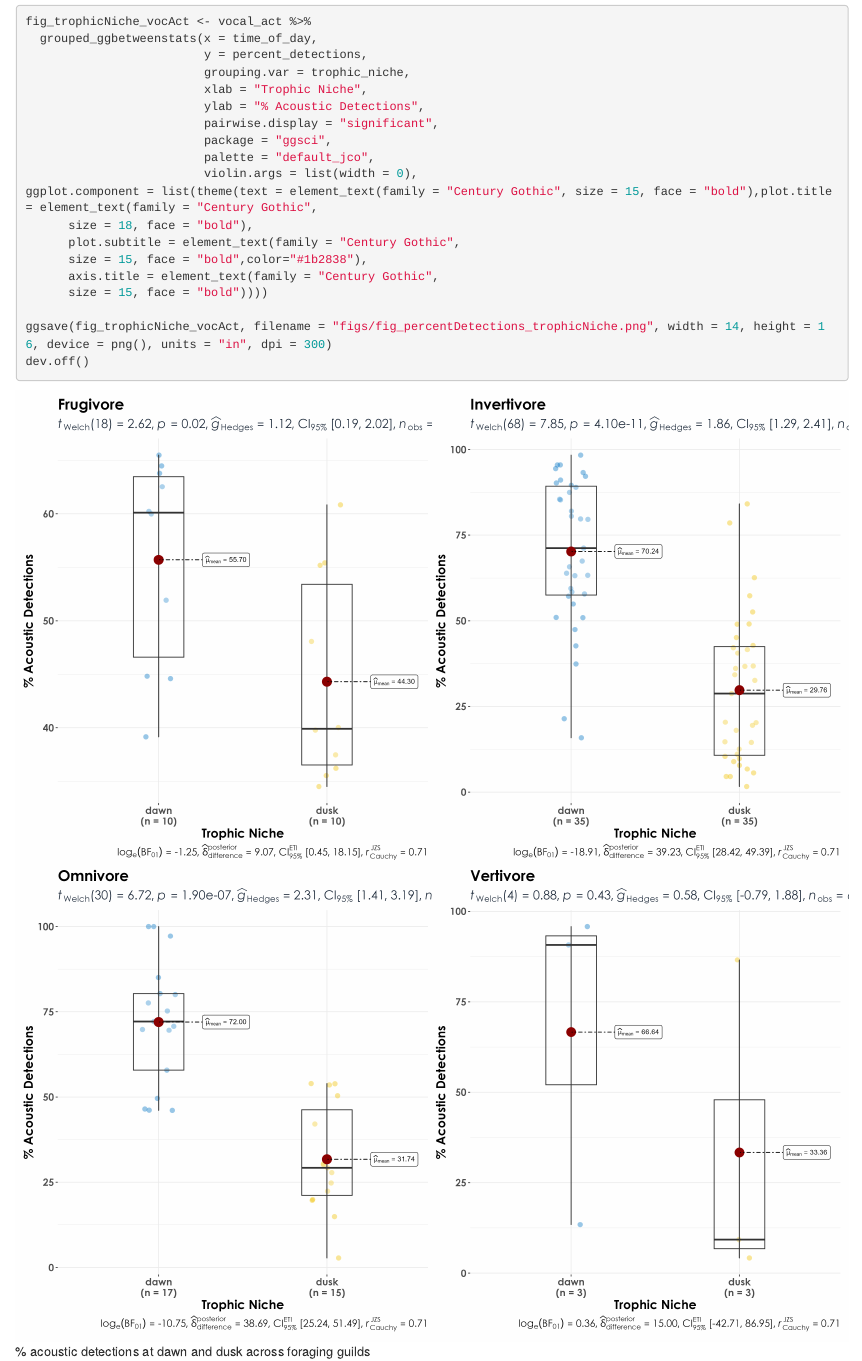
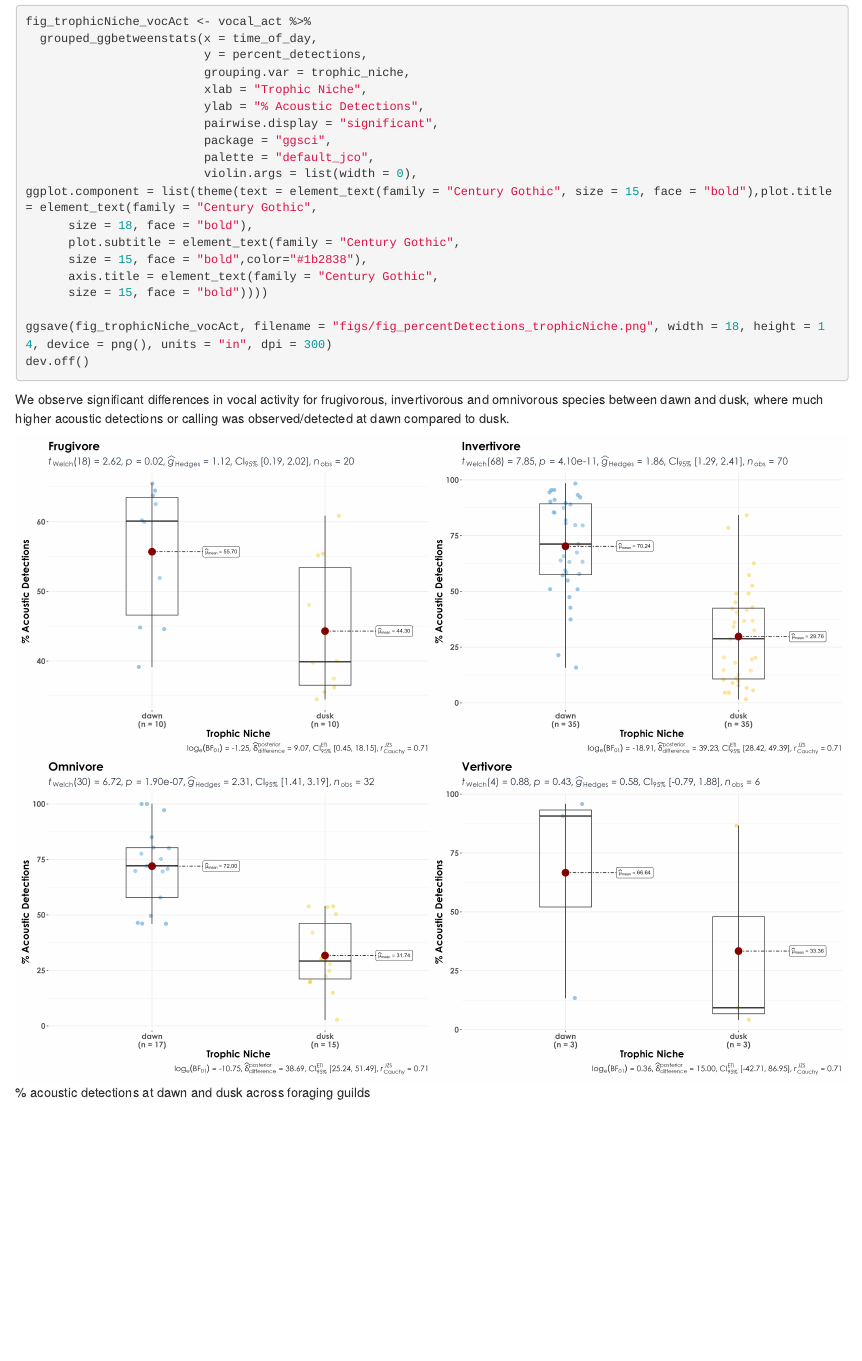
Before and after one commit to vjjan91/diurnal-Acoustics, an R Markdown document (07_trophic-niche.Rmd): the page in a window 1100 px wide, from 1210 px down. Rendered offline with R 4.5, knitr and Pandoc, with nearby package versions.

Commit message:
edits to file name

````diff
--- a/07_trophic-niche.Rmd
+++ b/07_trophic-niche.Rmd
@@ -81,8 +81,10 @@ ggplot.component = list(theme(text = element_text(family = "Century Gothic", siz
       axis.title = element_text(family = "Century Gothic",
       size = 15, face = "bold"))))
 
-ggsave(fig_trophicNiche_vocAct, filename = "figs/fig_percentDetections_trophicNiche.png", width = 14, height = 16, device = png(), units = "in", dpi = 300)
+ggsave(fig_trophicNiche_vocAct, filename = "figs/fig_percentDetections_trophicNiche.png", width = 18, height = 14, device = png(), units = "in", dpi = 300)
 dev.off()
 ```
 
+We observe significant differences in vocal activity for frugivorous, invertivorous and omnivorous species between dawn and dusk, where much higher acoustic detections or calling was observed/detected at dawn compared to dusk.
+
 ![% acoustic detections at dawn and dusk across foraging guilds](figs/fig_percentDetections_trophicNiche.png)
````
Also changed, not shown: figs/fig_percentDetections_trophicNiche.png.
